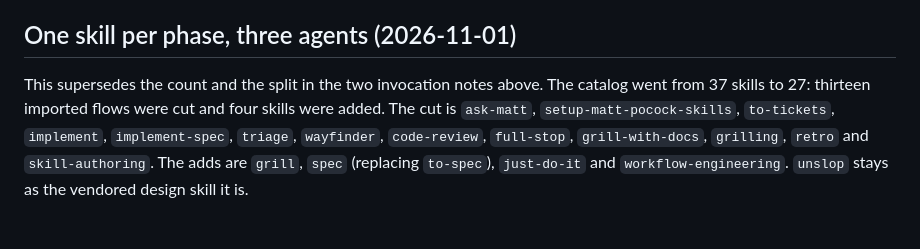
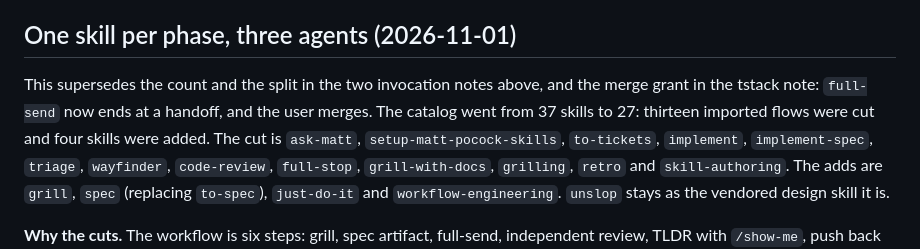
Before and after one commit to DenisSud/pi-setup, a Markdown page: docs/design-notes.md, the part around the change. GitHub-like rendering.

Commit message:
docs: supersede the full-send merge grant in the design note

```diff
--- a/docs/design-notes.md
+++ b/docs/design-notes.md
@@ -347,8 +347,9 @@ audio track work without a second dependency.
 
 ## One skill per phase, three agents (2026-11-01)
 
-This supersedes the count and the split in the two invocation notes above. The
-catalog went from 37 skills to 27: thirteen imported flows were cut and four
+This supersedes the count and the split in the two invocation notes above, and
+the merge grant in the tstack note: `full-send` now ends at a handoff, and the
+user merges. The catalog went from 37 skills to 27: thirteen imported flows were cut and four
 skills were added. The cut is `ask-matt`, `setup-matt-pocock-skills`,
 `to-tickets`, `implement`, `implement-spec`, `triage`, `wayfinder`,
 `code-review`, `full-stop`, `grill-with-docs`, `grilling`, `retro` and
```
